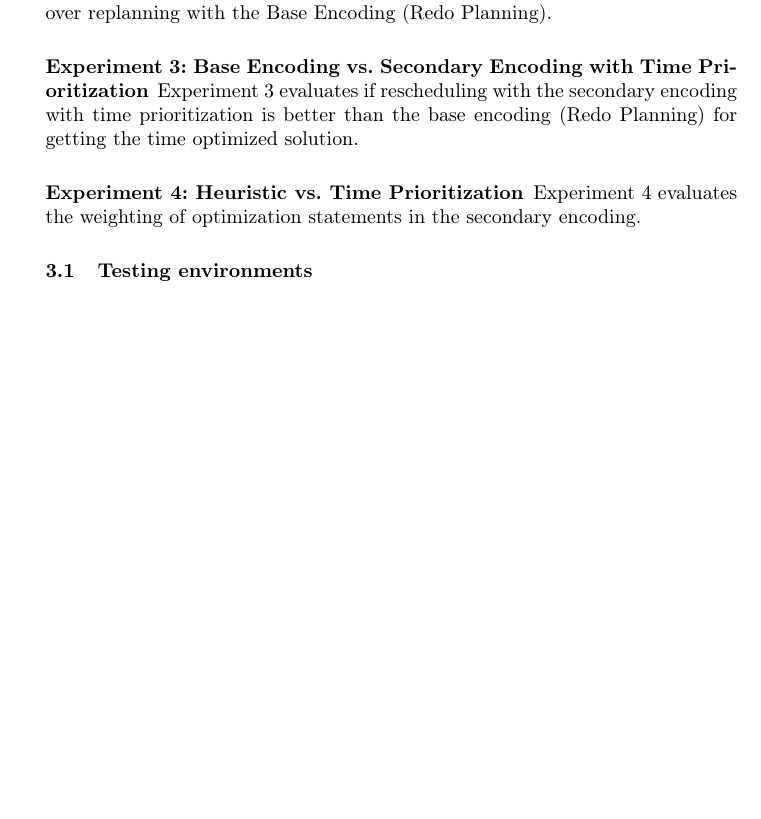
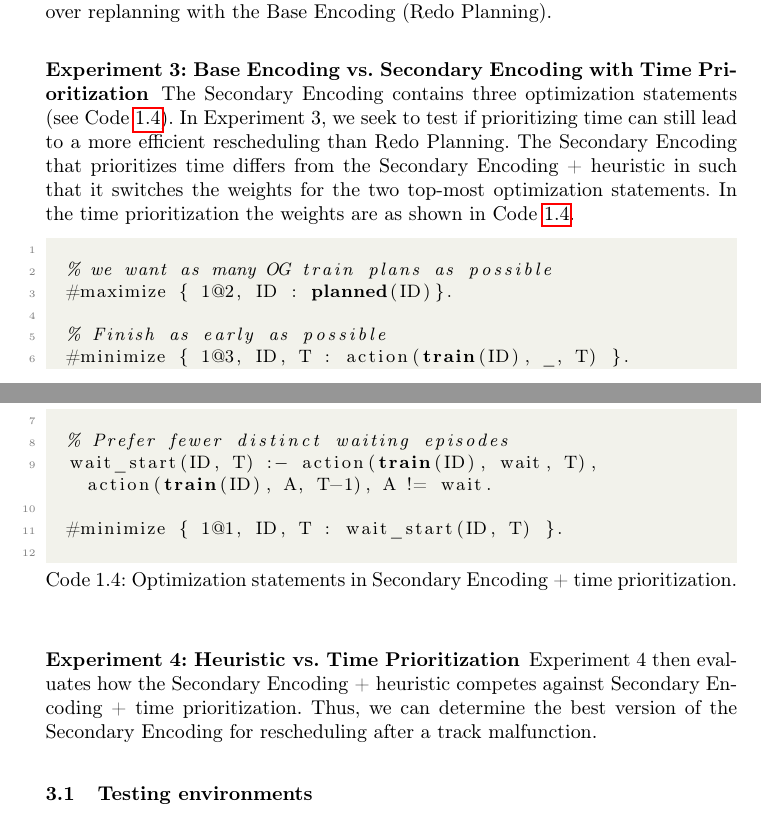
Before and after one commit to wug-on-praat/TRailMix, a LaTeX thesis (reports/group_report/samplepaper.tex): part of page 7 of 21 before the commit and two parts of pages 7 and 8 of 21 after it, the two joined at a grey line, cut so that both start at the same text, the shorter picture padded with empty space. Compiled offline with pdfLaTeX.

Commit message:
experiment section reworked

```diff
--- a/reports/group_report/samplepaper.tex
+++ b/reports/group_report/samplepaper.tex
@@ -430,10 +430,27 @@ Experiment 1 investigates if rescheduling with the secondary encoding is indeed
 
 
 \subsubsection{Experiment 3: Base Encoding vs. Secondary Encoding with Time Prioritization}
-Experiment 3 evaluates if rescheduling with the secondary encoding with time prioritization is better than the base encoding (Redo Planning) for getting the time optimized solution.
+The Secondary Encoding contains three optimization statements (see Code \ref{optimize_code}). In Experiment 3, we seek to test if prioritizing time can still lead to a more efficient rescheduling than Redo Planning. The Secondary Encoding that prioritizes time differs from the Secondary Encoding + heuristic in such that it switches the weights for the two top-most optimization statements. In the time prioritization the weights are as shown in Code \ref{optimize_code}.
+%Experiment 3 evaluates if rescheduling with the secondary encoding with time prioritization is better than the base encoding (Redo Planning) for getting the time optimized solution.
+
+% Time Prioritization
+\begin{lstlisting}[style=mystyle, language=Clingo, caption={Optimization statements in Secondary Encoding + time prioritization.}, label=optimize_code]
+
+	% we want as many OG train plans as possible
+	#maximize { 1@2, ID : planned(ID)}.
+
+	% Finish as early as possible
+	#minimize { 1@3, ID, T : action(train(ID), _, T) }.
+
+	% Prefer fewer distinct waiting episodes
+	wait_start(ID, T) :- action(train(ID), wait, T), action(train(ID), A, T-1), A != wait.
+
+	#minimize { 1@1, ID, T : wait_start(ID, T) }.
+
+\end{lstlisting}
 
 \subsubsection{Experiment 4: Heuristic vs. Time Prioritization}
-Experiment 4 evaluates the weighting of optimization statements in the secondary encoding.
+Experiment 4 then evaluates how the Secondary Encoding + heuristic competes against Secondary Encoding + time prioritization. Thus, we can determine the best version of the Secondary Encoding for rescheduling after a track malfunction.
 
 \subsection{Testing environments}
 Six testing environments of varying sizes and numbers of agents were used in each experiment (see Figure \ref{test_envs}). In each environment, we have identified tracks for the three types of track malfunctions (simple, complex, no consequence - see Section \ref{encoding_2}).
```
Also changed, not shown: 1 other file.
